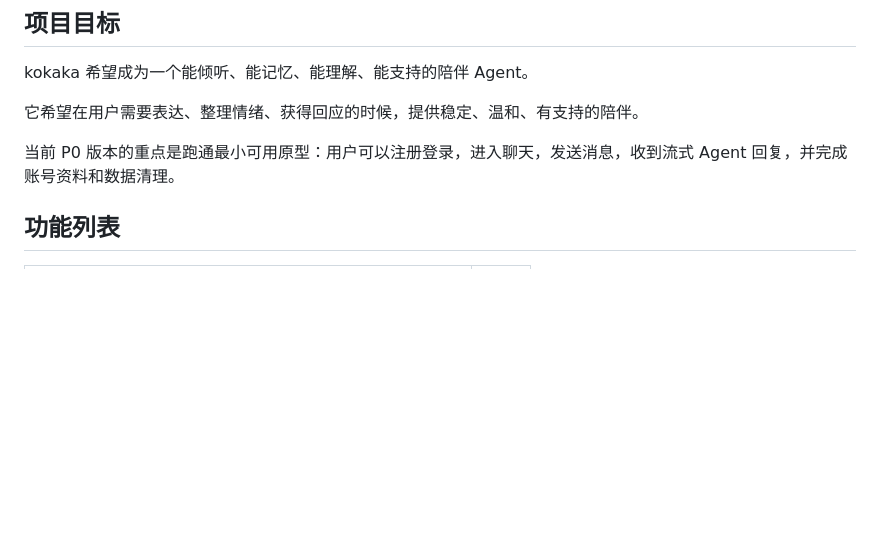
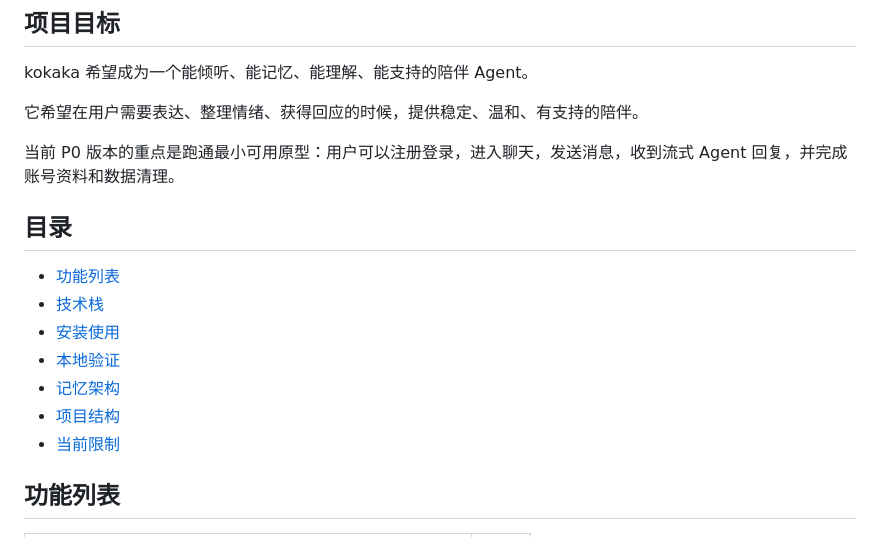
Before and after one commit to harmonarch/kokaka-companion, a Markdown page: README.md, the part around the change. Drawn GitHub-style; blank space fills up the shorter version.

Commit message:
docs: add table of contents to README

```diff
--- a/README.md
+++ b/README.md
@@ -11,6 +11,16 @@ kokaka 希望成为一个能倾听、能记忆、能理解、能支持的陪伴
 它希望在用户需要表达、整理情绪、获得回应的时候，提供稳定、温和、有支持的陪伴。
 
 当前 P0 版本的重点是跑通最小可用原型：用户可以注册登录，进入聊天，发送消息，收到流式 Agent 回复，并完成账号资料和数据清理。
+
+## 目录
+
+- [功能列表](#功能列表)
+- [技术栈](#技术栈)
+- [安装使用](#安装使用)
+- [本地验证](#本地验证)
+- [记忆架构](#记忆架构)
+- [项目结构](#项目结构)
+- [当前限制](#当前限制)
 
 ## 功能列表
 
```
